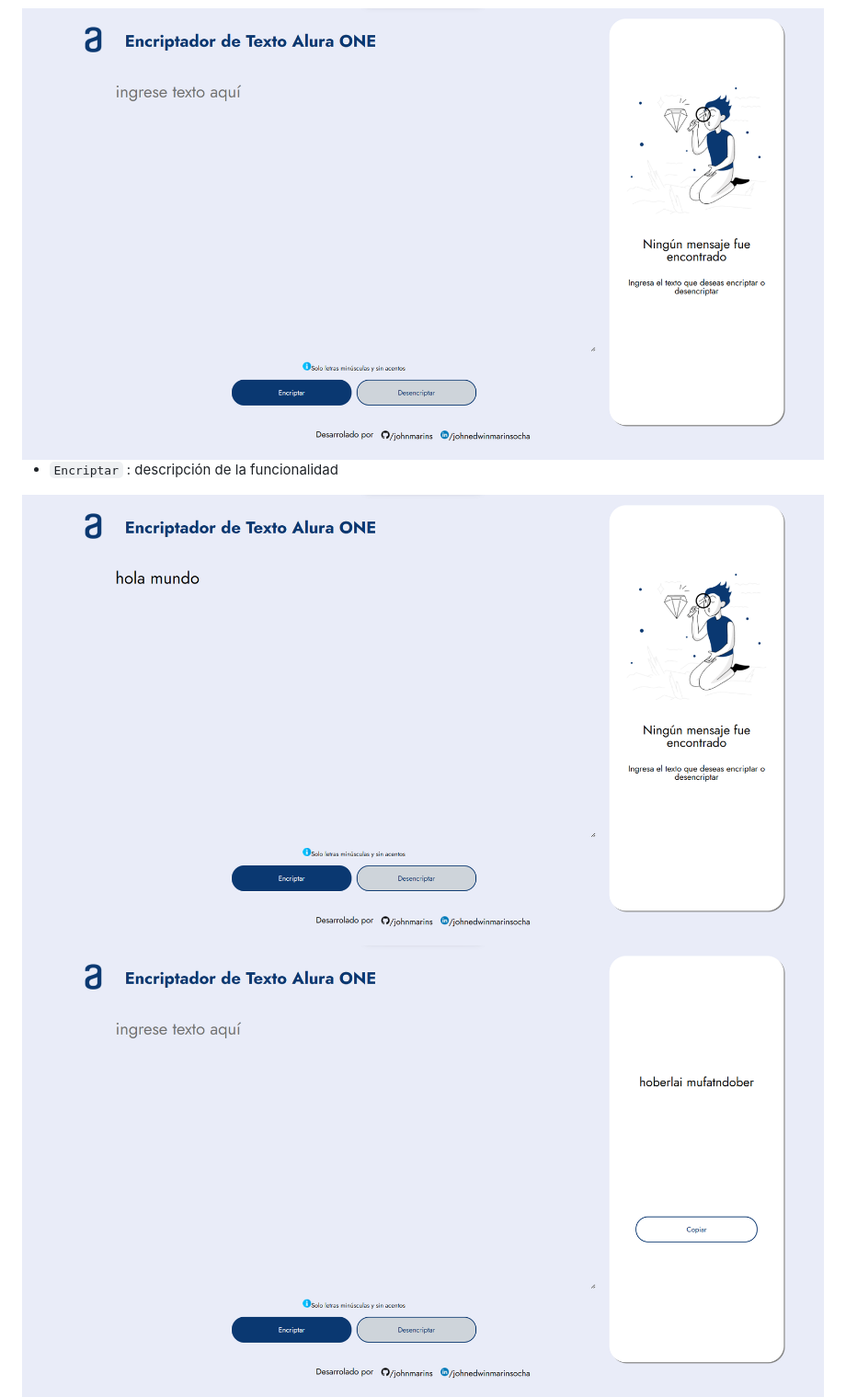
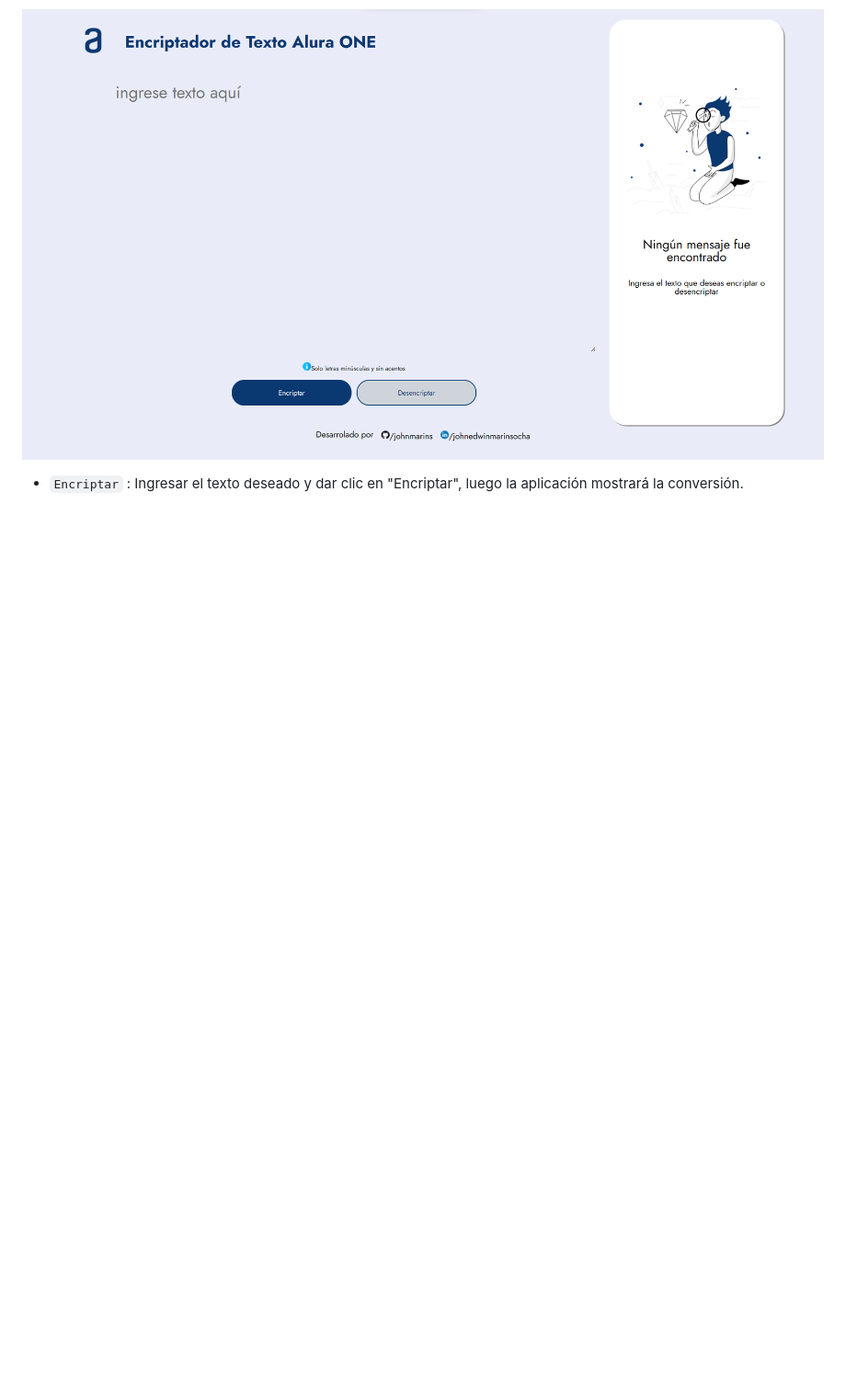
Before and after one commit to johnmarins/encriptador-alura, a Markdown page: README.md, the part around the change printed below. Shown: that part at 92% size. GitHub-like rendering; blank space fills up the shorter version.

```diff
--- a/README.md
+++ b/README.md
@@ -55,6 +51,4 @@
 <img src="./img/index.png">
 
-- `Encriptar` : descripción de la funcionalidad
-<img src="./img/encriptar.png">
-<img src="./img/encriptado.png">
+- `Encriptar` : Ingresar el texto deseado y dar clic en "Encriptar", luego la aplicación mostrará la conversión.
 
```
Also changed, not shown: other parts of README.md (+22 -12 lines), img/mobile.png (added).
